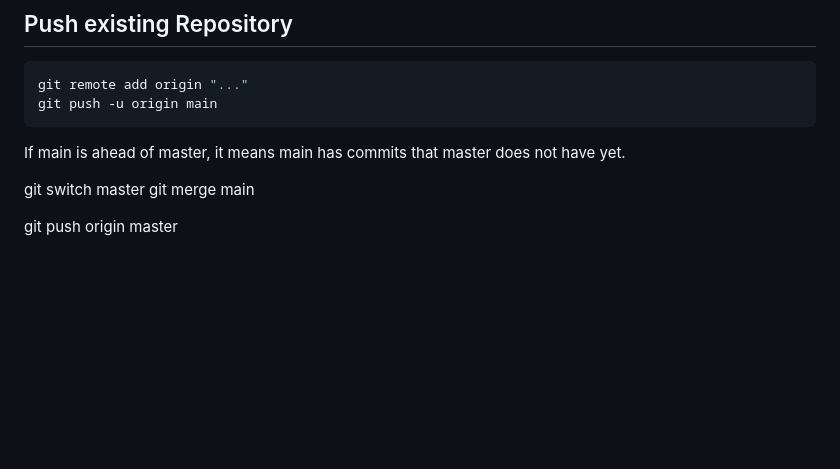
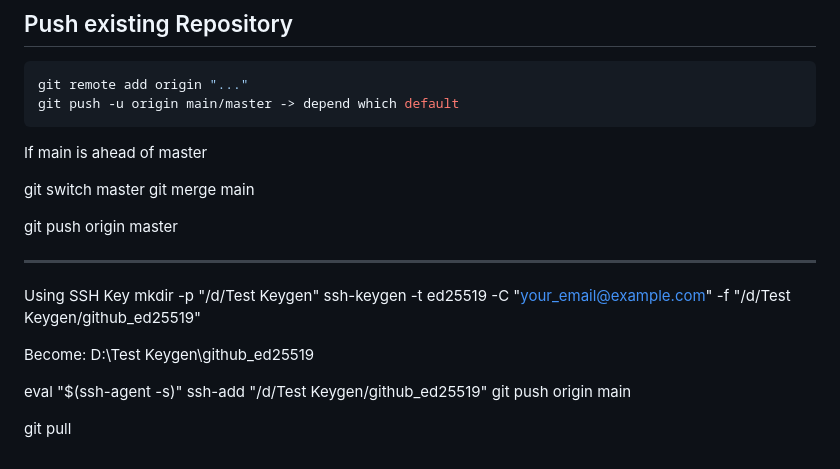
Before and after one commit to Basil1361/ssh-repo, a Markdown page: Git Command Notes/Commands1.md, the part around the change. Drawn GitHub-style; blank space fills up the shorter version.

Commit message:
Add Git Pull

````diff
--- a/Git Command Notes/Commands1.md
+++ b/Git Command Notes/Commands1.md
@@ -160,12 +160,28 @@ git push -u origin main
 ## Push existing Repository
 ```bash
 git remote add origin "..."
-git push -u origin main
+git push -u origin main/master -> depend which default
 ```
 
-If main is ahead of master, it means main has commits that master does not have yet.
+If main is ahead of master
 
 git switch master
 git merge main
 
 git push origin master
+
+---------------
+Using SSH Key
+mkdir -p "/d/Test Keygen"
+ssh-keygen -t ed25519 -C "your_email@example.com" -f "/d/Test Keygen/github_ed25519"
+
+
+Become:
+D:\Test Keygen\github_ed25519
+
+eval "$(ssh-agent -s)"
+ssh-add "/d/Test Keygen/github_ed25519"
+git push origin main
+
+
+git pull
````
